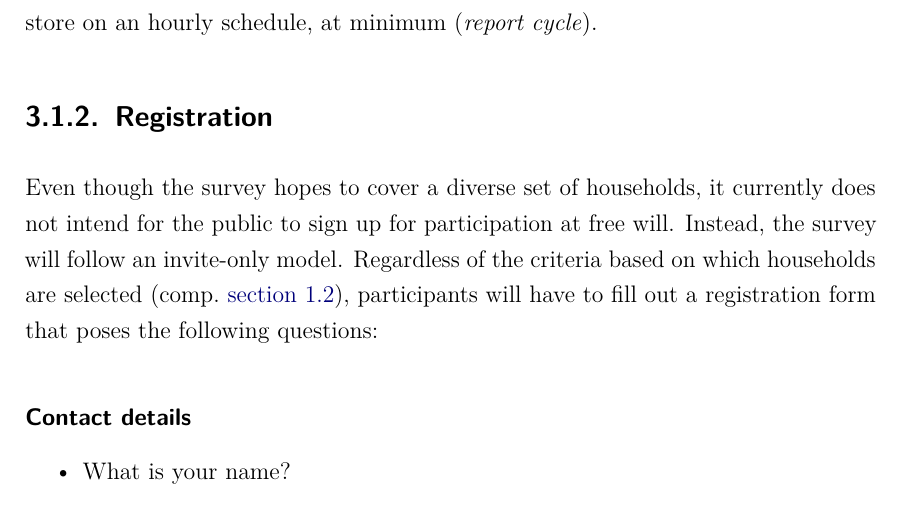
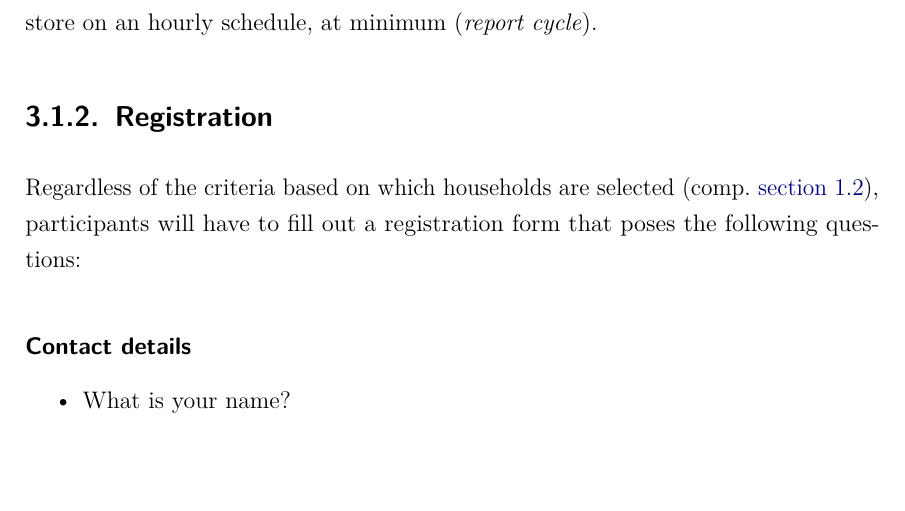
Before and after one commit to niksauer/MasterThesis, a LaTeX thesis (thesis.tex, which reads content/03_concept.tex): part of page 30 of 84, cut so that both start at the same text, the shorter picture padded with empty space. Compiled offline with pdfLaTeX.

Commit message:
Remove misleading statement about registration process

```diff
--- a/content/03_concept.tex
+++ b/content/03_concept.tex
@@ -34,7 +34,7 @@ With respect to \ref{itm:survey-task-read-meters}, the survey intends to install
 \subsection{Registration}
 \label{sec:survey-registration}
 
-Even though the survey hopes to cover a diverse set of households, it currently does not intend for the public to sign up for participation at free will. Instead, the survey will follow an invite-only model. Regardless of the criteria based on which households are selected (comp.~\autoref{sec:goals-and-scope}), participants will have to fill out a registration form that poses the following questions:
+Regardless of the criteria based on which households are selected (comp.~\autoref{sec:goals-and-scope}), participants will have to fill out a registration form that poses the following questions:
 
 \paragraph{Contact details}
 \begin{itemize}
```
Also changed, not shown: thesis.pdf, content/03_concept.tex (2 more changed lines).
